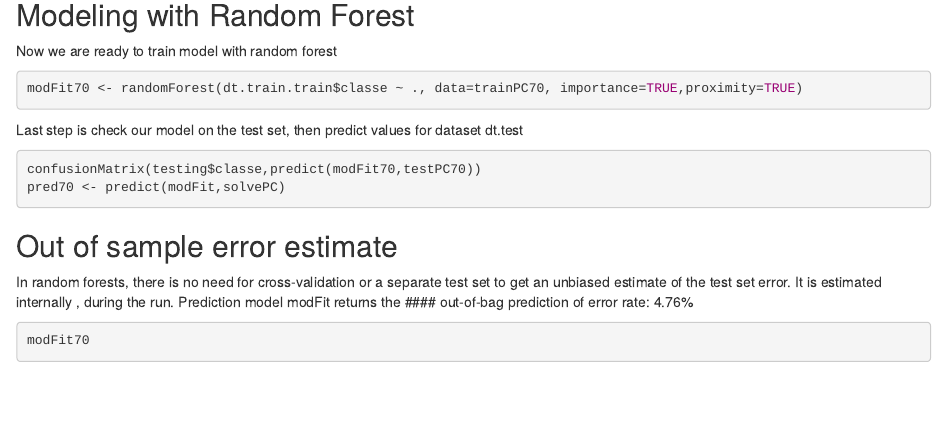
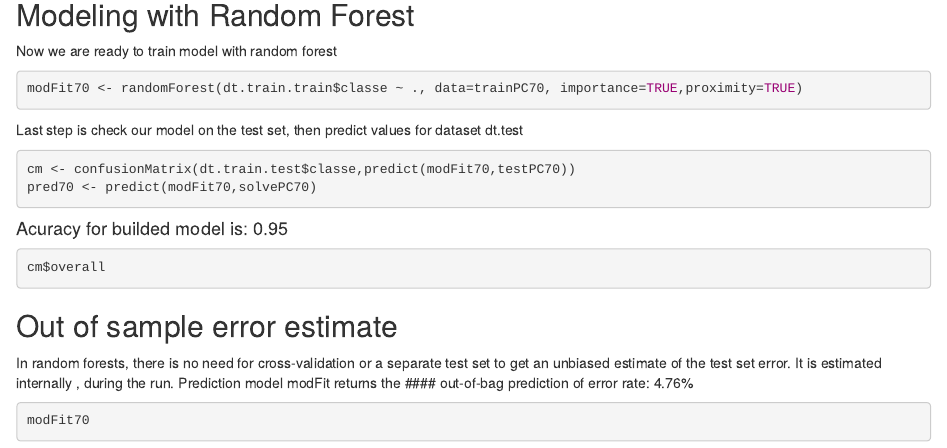
Before and after one commit to ialyabiev/08_PracticalMachineLearning, an R Markdown document (MachineLearningProject.rmd): the page in a window 1100 px wide, from 1040 px down. Rendered offline with R 4.5, knitr and Pandoc, with nearby package versions.

Commit message:
03. update

````diff
--- a/MachineLearningProject.rmd
+++ b/MachineLearningProject.rmd
@@ -80,9 +80,16 @@ Last step is check our model on the test set, then predict
 values for dataset dt.test
 
 ```{r cache=TRUE, eval=FALSE}
-confusionMatrix(testing$classe,predict(modFit70,testPC70))
-pred70 <- predict(modFit,solvePC)
+cm <- confusionMatrix(dt.train.test$classe,predict(modFit70,testPC70))
+pred70 <- predict(modFit70,solvePC70)
 ```
+
+
+#### Acuracy for builded model is: 0.95
+```{r eval=FALSE}
+cm$overall
+```
+
 
 ## Out of sample error estimate
 
````
Also changed, not shown: index.html.
